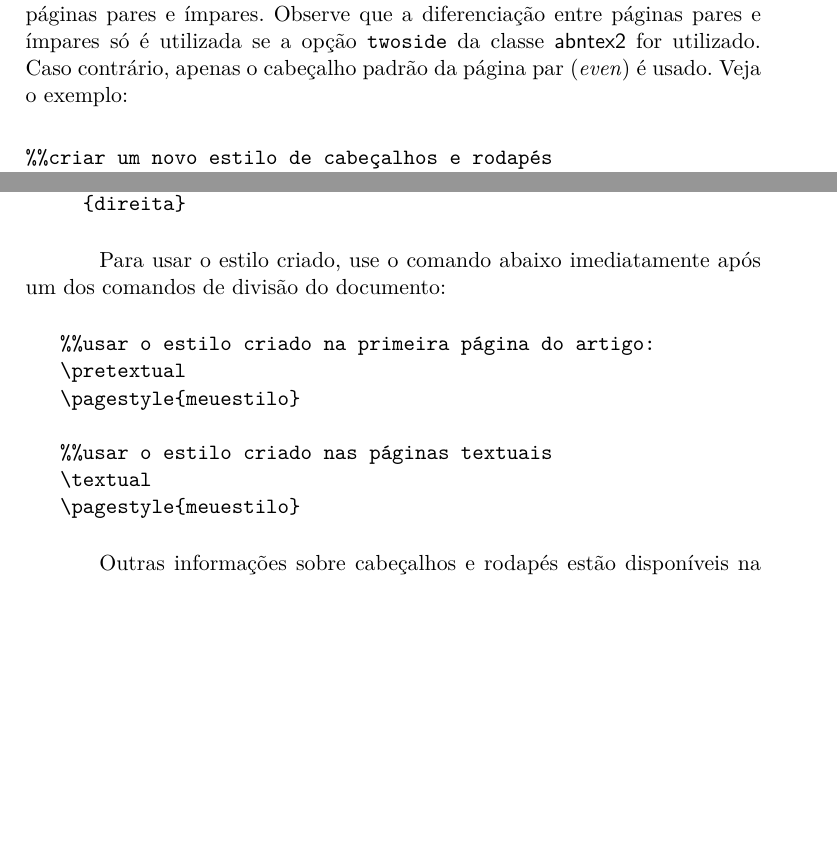
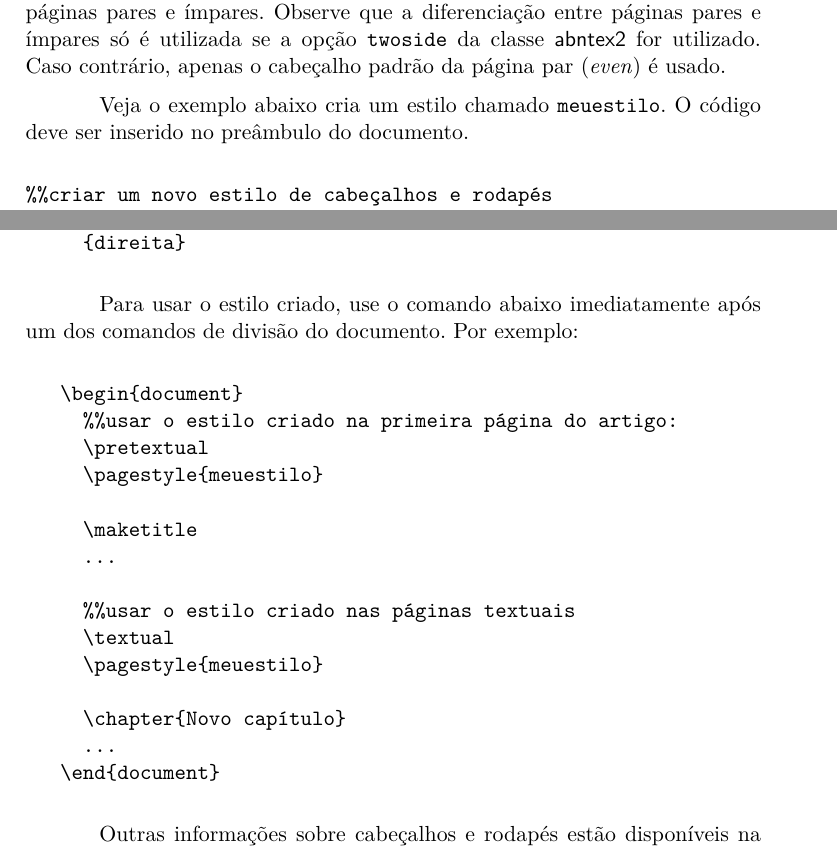
Before and after one commit to abntex/abntex2, a LaTeX thesis (doc/latex/abntex2/abntex2-modelo-artigo.tex): two parts of pages 3 and 4 of 8, joined at a grey line, cut so that both start at the same text, the shorter picture padded with empty space. Compiled offline with pdfLaTeX.

Commit message:
Revisa o exemplo de cabe?alho e rodap?.

```diff
--- a/doc/latex/abntex2/abntex2-modelo-artigo.tex
+++ b/doc/latex/abntex2/abntex2-modelo-artigo.tex
@@ -293,7 +293,9 @@ Um estilo próprio de cabeçalhos e rodapés pode ser diferente para páginas pa
 e ímpares. Observe que a diferenciação entre páginas pares e ímpares só é
 utilizada se a opção \texttt{twoside} da classe \textsf{abntex2} for utilizado.
 Caso contrário, apenas o cabeçalho padrão da página par (\emph{even}) é usado.
-Veja o exemplo:
+
+Veja o exemplo abaixo cria um estilo chamado \texttt{meuestilo}. O código deve
+ser inserido no preâmbulo do documento.
 
 \begin{verbatim}
 %%criar um novo estilo de cabeçalhos e rodapés
@@ -320,16 +322,24 @@ Veja o exemplo:
 \end{verbatim}
 
 Para usar o estilo criado, use o comando abaixo imediatamente após um dos
-comandos de divisão do documento:
+comandos de divisão do documento. Por exemplo:
 
 \begin{verbatim}
+   \begin{document}
      %%usar o estilo criado na primeira página do artigo:
      \pretextual
      \pagestyle{meuestilo}
 
+     \maketitle
+     ...
+
      %%usar o estilo criado nas páginas textuais
      \textual
      \pagestyle{meuestilo}
+
+     \chapter{Novo capítulo}
+     ...
+   \end{document}
 \end{verbatim}
 
 Outras informações sobre cabeçalhos e rodapés estão disponíveis na seção 7.3 do
```
Lines whose indentation alone changed are shown as unchanged.
